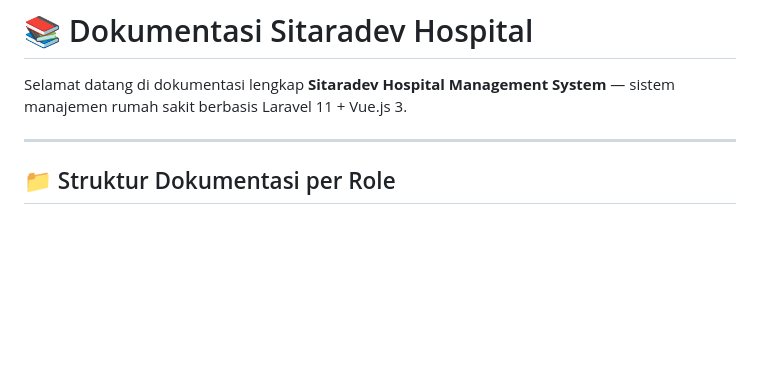
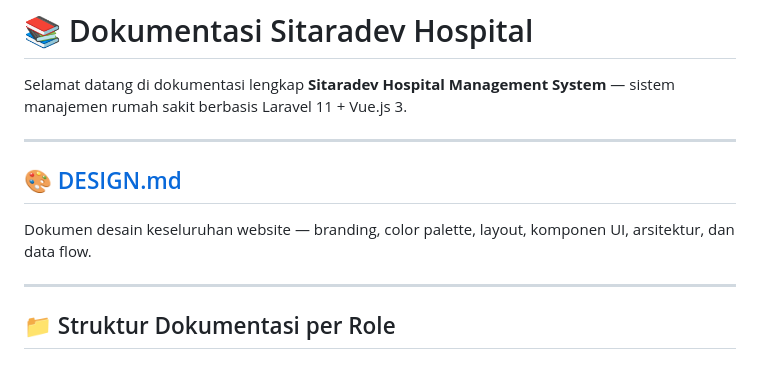
Before and after one commit to tb245950-wq/sitaradev_hospital0, a Markdown page: docs/README.md, the part around the change. Rendered like a GitHub page; blank space fills up the shorter version.

Commit message:
add file DESAIGN.md and update file README.md

```diff
--- a/docs/README.md
+++ b/docs/README.md
@@ -1,6 +1,11 @@
 # 📚 Dokumentasi Sitaradev Hospital
 
 Selamat datang di dokumentasi lengkap **Sitaradev Hospital Management System** — sistem manajemen rumah sakit berbasis Laravel 11 + Vue.js 3.
+
+---
+
+## 🎨 [DESIGN.md](./DESIGN.md)
+Dokumen desain keseluruhan website — branding, color palette, layout, komponen UI, arsitektur, dan data flow.
 
 ---
 
```
Also changed, not shown: docs/DESIGN.md (added, +575 -0 lines).
